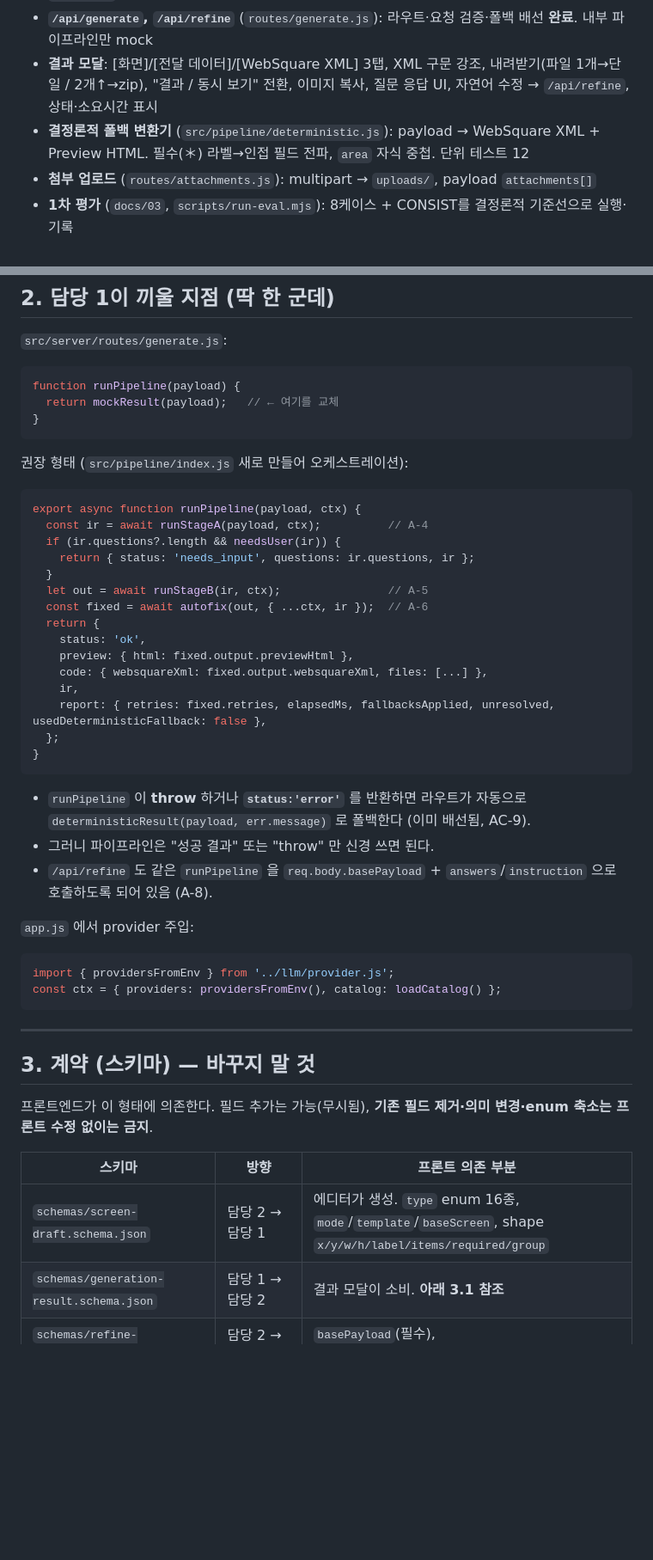
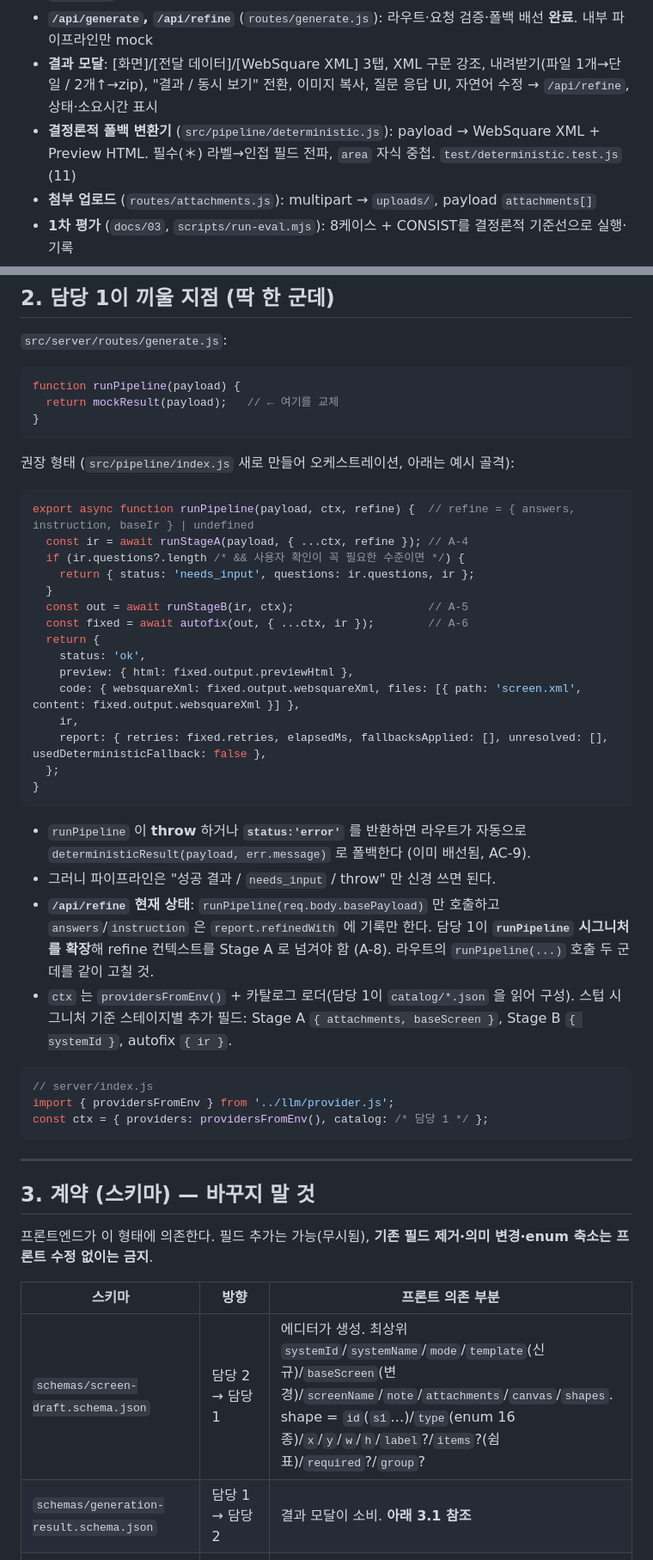
Before and after one commit to AHIS0812/hdsProject, a Markdown page: docs/04_담당1_인수인계.md, 2 parts joined by grey strips. Shown at 86% size. GitHub-like rendering; blank space fills up the shorter version.

````diff
--- a/docs/04_담당1_인수인계.md
+++ b/docs/04_담당1_인수인계.md
@@ -25,7 +25,7 @@
 - **메타 API** (`routes/meta.js`): `/api/systems`, `/api/screens?system=&q=`, `/api/screens/:id` — `fixtures/` mock. **A-1b 완료**
 - **`/api/generate`, `/api/refine`** (`routes/generate.js`): 라우트·요청 검증·폴백 배선 **완료**. 내부 파이프라인만 mock
 - **결과 모달**: [화면]/[전달 데이터]/[WebSquare XML] 3탭, XML 구문 강조, 내려받기(파일 1개→단일 / 2개↑→zip), "결과 / 동시 보기" 전환, 이미지 복사, 질문 응답 UI, 자연어 수정 → `/api/refine`, 상태·소요시간 표시
-- **결정론적 폴백 변환기** (`src/pipeline/deterministic.js`): payload → WebSquare XML + Preview HTML. 필수(＊) 라벨→인접 필드 전파, `area` 자식 중첩. 단위 테스트 12
+- **결정론적 폴백 변환기** (`src/pipeline/deterministic.js`): payload → WebSquare XML + Preview HTML. 필수(＊) 라벨→인접 필드 전파, `area` 자식 중첩. `test/deterministic.test.js` (11)
 - **첨부 업로드** (`routes/attachments.js`): multipart → `uploads/`, payload `attachments[]`
 - **1차 평가** (`docs/03`, `scripts/run-eval.mjs`): 8케이스 + CONSIST를 결정론적 기준선으로 실행·기록
 - **테스트 55개** (`npm test`), **CI** (GitHub Actions, Node 20·22)
@@ -66,35 +66,35 @@ function runPipeline(payload) {
 }
 ```
 
-권장 형태 (`src/pipeline/index.js` 새로 만들어 오케스트레이션):
+권장 형태 (`src/pipeline/index.js` 새로 만들어 오케스트레이션, 아래는 예시 골격):
 
 ```js
-export async function runPipeline(payload, ctx) {
-  const ir = await runStageA(payload, ctx);          // A-4
-  if (ir.questions?.length && needsUser(ir)) {
+export async function runPipeline(payload, ctx, refine) {  // refine = { answers, instruction, baseIr } | undefined
+  const ir = await runStageA(payload, { ...ctx, refine }); // A-4
+  if (ir.questions?.length /* && 사용자 확인이 꼭 필요한 수준이면 */) {
     return { status: 'needs_input', questions: ir.questions, ir };
   }
-  let out = await runStageB(ir, ctx);                // A-5
-  const fixed = await autofix(out, { ...ctx, ir });  // A-6
+  const out = await runStageB(ir, ctx);                    // A-5
+  const fixed = await autofix(out, { ...ctx, ir });        // A-6
   return {
     status: 'ok',
     preview: { html: fixed.output.previewHtml },
-    code: { websquareXml: fixed.output.websquareXml, files: [...] },
+    code: { websquareXml: fixed.output.websquareXml, files: [{ path: 'screen.xml', content: fixed.output.websquareXml }] },
     ir,
-    report: { retries: fixed.retries, elapsedMs, fallbacksApplied, unresolved, usedDeterministicFallback: false },
+    report: { retries: fixed.retries, elapsedMs, fallbacksApplied: [], unresolved: [], usedDeterministicFallback: false },
   };
 }
 ```
 
 - `runPipeline` 이 **throw** 하거나 **`status:'error'`** 를 반환하면 라우트가 자동으로 `deterministicResult(payload, err.message)` 로 폴백한다 (이미 배선됨, AC-9).
-- 그러니 파이프라인은 "성공 결과" 또는 "throw" 만 신경 쓰면 된다.
-- `/api/refine` 도 같은 `runPipeline` 을 `req.body.basePayload` + `answers`/`instruction` 으로 호출하도록 되어 있음 (A-8).
-
-`app.js` 에서 provider 주입:
+- 그러니 파이프라인은 "성공 결과 / `needs_input` / throw" 만 신경 쓰면 된다.
+- **`/api/refine` 현재 상태**: `runPipeline(req.body.basePayload)` 만 호출하고 `answers`/`instruction` 은 `report.refinedWith` 에 기록만 한다. 담당 1이 **`runPipeline` 시그니처를 확장**해 refine 컨텍스트를 Stage A 로 넘겨야 함 (A-8). 라우트의 `runPipeline(...)` 호출 두 군데를 같이 고칠 것.
+- `ctx` 는 `providersFromEnv()` + 카탈로그 로더(담당 1이 `catalog/*.json` 을 읽어 구성). 스텁 시그니처 기준 스테이지별 추가 필드: Stage A `{ attachments, baseScreen }`, Stage B `{ systemId }`, autofix `{ ir }`.
 
 ```js
+// server/index.js
 import { providersFromEnv } from '../llm/provider.js';
-const ctx = { providers: providersFromEnv(), catalog: loadCatalog() };
+const ctx = { providers: providersFromEnv(), catalog: /* 담당 1 */ };
 ```
 
 ---
@@ -105,7 +105,7 @@ const ctx = { providers: providersFromEnv(), catalog: loadCatalog() };
 
 | 스키마 | 방향 | 프론트 의존 부분 |
 |---|---|---|
-| `schemas/screen-draft.schema.json` | 담당 2 → 담당 1 | 에디터가 생성. `type` enum 16종, `mode`/`template`/`baseScreen`, shape `x/y/w/h/label/items/required/group` |
+| `schemas/screen-draft.schema.json` | 담당 2 → 담당 1 | 에디터가 생성. 최상위 `systemId`/`systemName`/`mode`/`template`(신규)/`baseScreen`(변경)/`screenName`/`note`/`attachments`/`canvas`/`shapes`. shape = `id`(`s1`…)/`type`(enum 16종)/`x`/`y`/`w`/`h`/`label`?/`items`?(쉼표)/`required`?/`group`? |
 | `schemas/generation-result.schema.json` | 담당 1 → 담당 2 | 결과 모달이 소비. **아래 3.1 참조** |
 | `schemas/refine-request.schema.json` | 담당 2 → 담당 1 | `basePayload`(필수), `baseIr`/`answers`/`instruction`(선택) |
 | `schemas/ir.schema.json` | 담당 1 내부 (Stage A→B) | 프론트 미의존. 담당 1 자유롭게 확장 가능(회귀 테스트용으로만 고정 권장) |
````
Also changed, not shown: other parts of docs/04_담당1_인수인계.md (+12 -8 lines), docs/01_개발지시서.md (+1 -1 lines).
